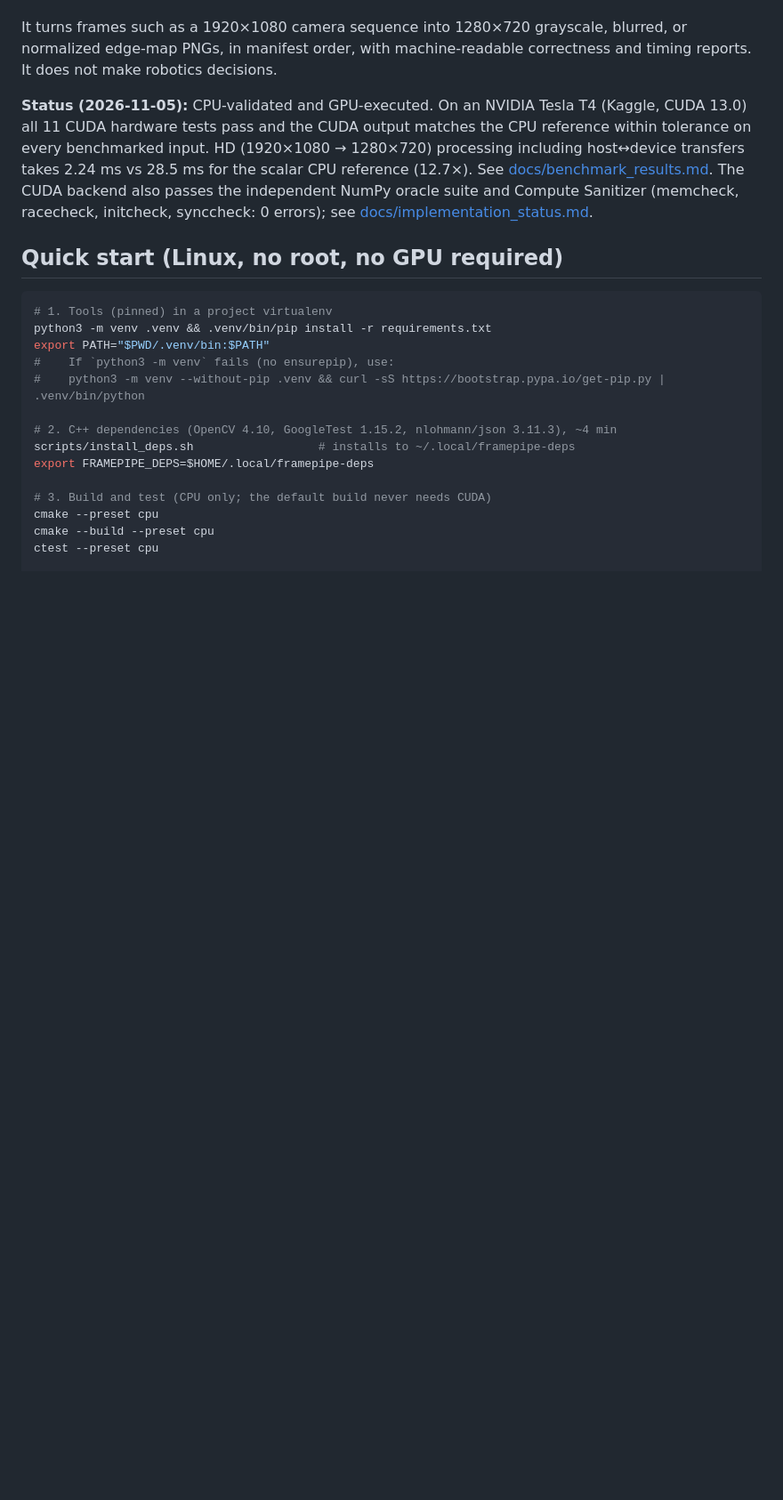
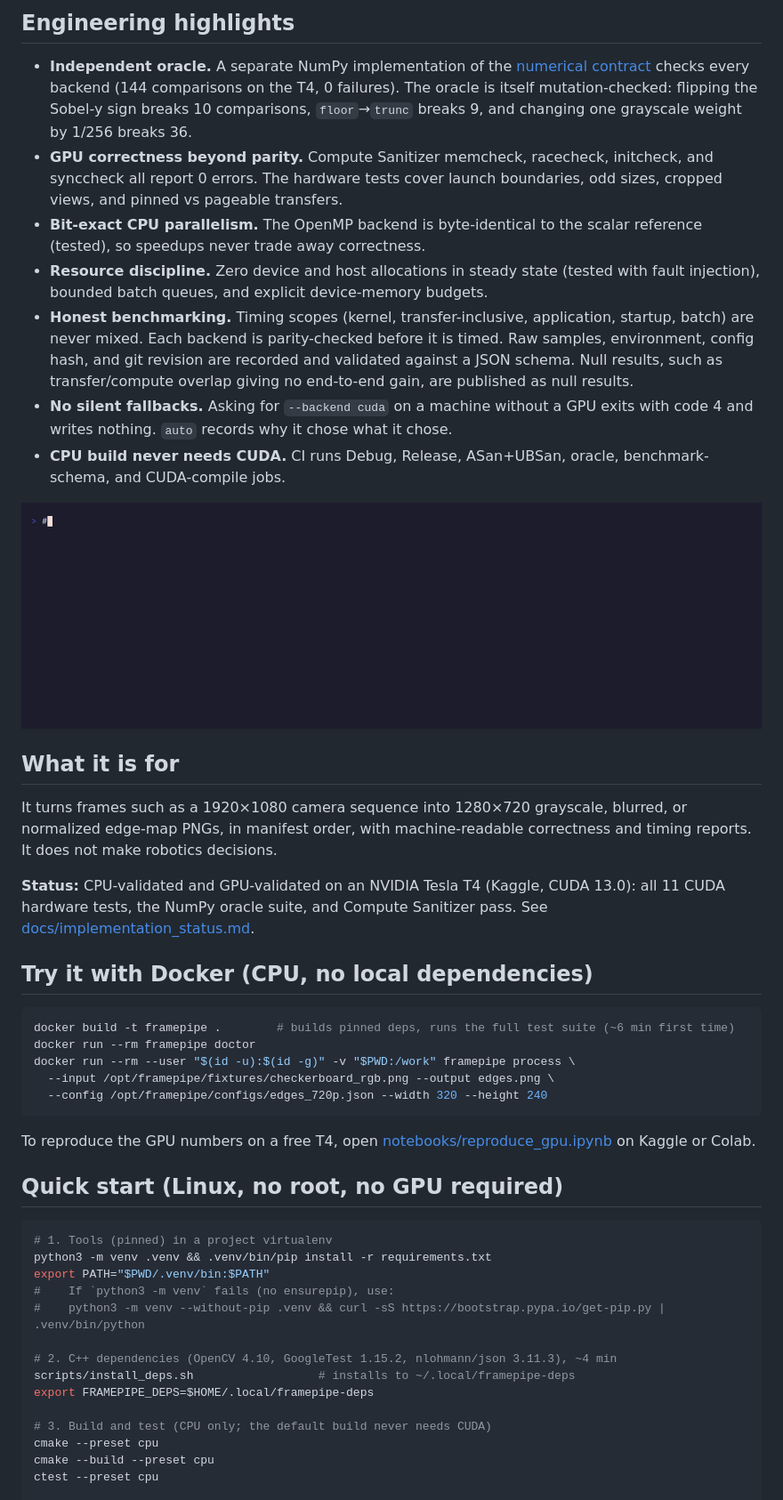
Before and after one commit to shres1974/framepipe, a Markdown page: README.md, the part around one of its changes. Shown at 89% size. Rendered like a GitHub page; pictures changed too: docs/assets/demo.gif (added); blank space fills up the shorter version.

````diff
--- a/README.md
+++ b/README.md
@@ -7,17 +48,53 @@ oracle, and a benchmark harness that keeps timing scopes separate.
+## Engineering highlights
+
+- **Independent oracle.** A separate NumPy implementation of the
+  [numerical contract](docs/numerical_contract.md) checks every backend
+  (144 comparisons on the T4, 0 failures). The oracle is itself
+  mutation-checked: flipping the Sobel-y sign breaks 10 comparisons,
+  `floor`→`trunc` breaks 9, and changing one grayscale weight by 1/256 breaks 36.
+- **GPU correctness beyond parity.** Compute Sanitizer memcheck, racecheck,
+  initcheck, and synccheck all report 0 errors. The hardware tests cover
+  launch boundaries, odd sizes, cropped views, and pinned vs pageable transfers.
+- **Bit-exact CPU parallelism.** The OpenMP backend is byte-identical to the
+  scalar reference (tested), so speedups never trade away correctness.
+- **Resource discipline.** Zero device and host allocations in steady state
+  (tested with fault injection), bounded batch queues, and explicit
+  device-memory budgets.
+- **Honest benchmarking.** Timing scopes (kernel, transfer-inclusive,
+  application, startup, batch) are never mixed. Each backend is parity-checked
+  before it is timed. Raw samples, environment, config hash, and git revision
+  are recorded and validated against a JSON schema. Null results, such as
+  transfer/compute overlap giving no end-to-end gain, are published as null
+  results.
+- **No silent fallbacks.** Asking for `--backend cuda` on a machine without a
+  GPU exits with code 4 and writes nothing. `auto` records why it chose what it chose.
+- **CPU build never needs CUDA.** CI runs Debug, Release, ASan+UBSan, oracle,
+  benchmark-schema, and CUDA-compile jobs.
+
+![Terminal demo: doctor, process, validate, and an explicit CUDA failure](docs/assets/demo.gif)
+
+## What it is for
 
 It turns frames such as a 1920×1080 camera sequence into 1280×720 grayscale,
 blurred, or normalized edge-map PNGs, in manifest order, with machine-readable
 correctness and timing reports. It does not make robotics decisions.
 
-**Status (2026-11-05):** CPU-validated and GPU-executed. On an NVIDIA Tesla T4
-(Kaggle, CUDA 13.0) all 11 CUDA hardware tests pass and the CUDA output matches
-the CPU reference within tolerance on every benchmarked input. HD
-(1920×1080 → 1280×720) processing including host↔device transfers takes
-2.24 ms vs 28.5 ms for the scalar CPU reference (12.7×). See
-[docs/benchmark_results.md](docs/benchmark_results.md). The CUDA backend also
-passes the independent NumPy oracle suite and Compute Sanitizer (memcheck,
-racecheck, initcheck, synccheck: 0 errors); see
-[docs/implementation_status.md](docs/implementation_status.md).
+**Status:** CPU-validated and GPU-validated on an NVIDIA Tesla T4 (Kaggle,
+CUDA 13.0): all 11 CUDA hardware tests, the NumPy oracle suite, and Compute
+Sanitizer pass. See [docs/implementation_status.md](docs/implementation_status.md).
+
+## Try it with Docker (CPU, no local dependencies)
+
+```bash
+docker build -t framepipe .        # builds pinned deps, runs the full test suite (~6 min first time)
+docker run --rm framepipe doctor
+docker run --rm --user "$(id -u):$(id -g)" -v "$PWD:/work" framepipe process \
+  --input /opt/framepipe/fixtures/checkerboard_rgb.png --output edges.png \
+  --config /opt/framepipe/configs/edges_720p.json --width 320 --height 240
+```
+
+To reproduce the GPU numbers on a free T4, open
+[notebooks/reproduce_gpu.ipynb](notebooks/reproduce_gpu.ipynb) on Kaggle or Colab.
 
 ## Quick start (Linux, no root, no GPU required)
 
````
Also changed, not shown: other parts of README.md (+50 -4 lines), CHANGELOG.md (added, +46 -0 lines), docs/implementation_status.md (+10 -7 lines), docs/writeup.md (added, +116 -0 lines), docs/assets/core_latency.png (added), docs/assets/edges_1280x720.png (added), docs/assets/end_to_end.png (added), docs/assets/gpu_breakdown.png (added), docs/assets/hero.png (added), 7 other files.
